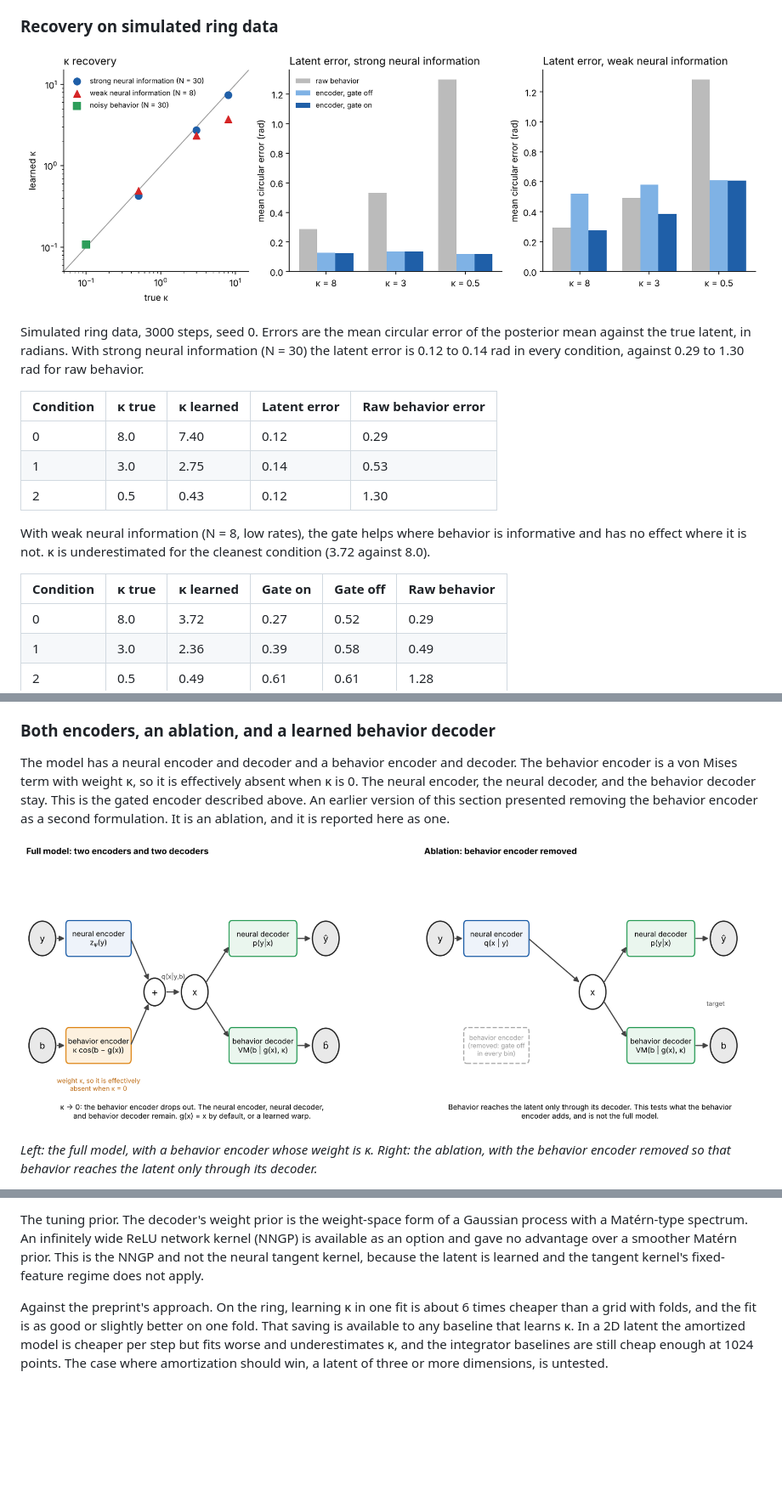
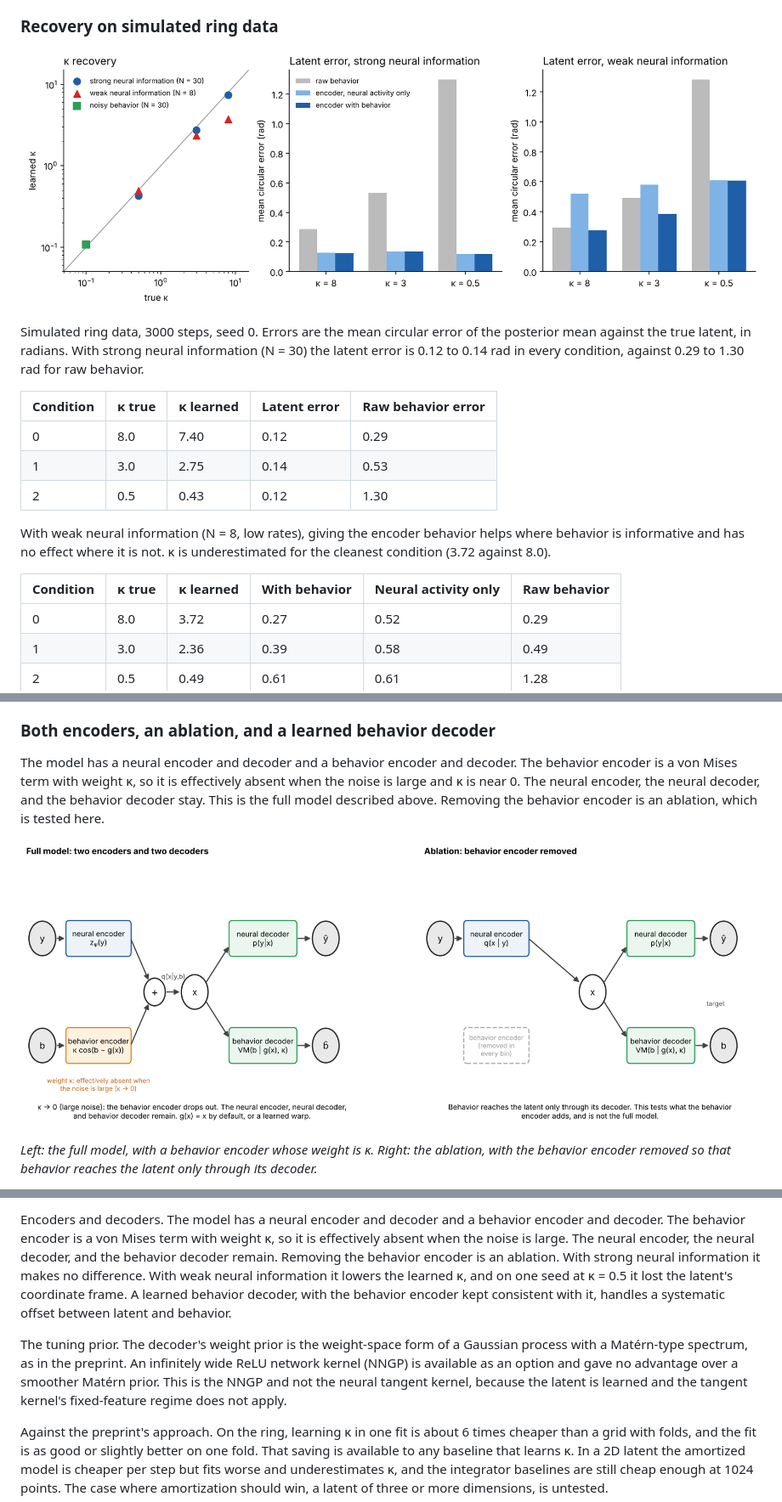
Before and after one commit to depasquale-lab/AE-EIV, a Markdown page: README.md, 3 parts joined by grey strips. Shown at 85% size. Rendered like a GitHub page; pictures changed too: figures/architecture_variants.png, figures/smoke_results.png; blank space fills up the shorter version.

```diff
--- a/README.md
+++ b/README.md
@@ -84,9 +91,9 @@ Simulated ring data, 3000 steps, seed 0. Errors are the mean circular error of t
 | 1 | 3.0 | 2.75 | 0.14 | 0.53 |
 | 2 | 0.5 | 0.43 | 0.12 | 1.30 |
 
-With weak neural information (N = 8, low rates), the gate helps where behavior is informative and has no effect where it is not. κ is underestimated for the cleanest condition (3.72 against 8.0).
+With weak neural information (N = 8, low rates), giving the encoder behavior helps where behavior is informative and has no effect where it is not. κ is underestimated for the cleanest condition (3.72 against 8.0).
 
-| Condition | κ true | κ learned | Gate on | Gate off | Raw behavior |
+| Condition | κ true | κ learned | With behavior | Neural activity only | Raw behavior |
 | --- | --- | --- | --- | --- | --- |
 | 0 | 8.0 | 3.72 | 0.27 | 0.52 | 0.29 |
 | 1 | 3.0 | 2.36 | 0.39 | 0.58 | 0.49 |
@@ -231,7 +238,7 @@ In this test an architecture-derived prior brought no advantage over tuning the
 
 ### Both encoders, an ablation, and a learned behavior decoder
 
-The model has a neural encoder and decoder and a behavior encoder and decoder. The behavior encoder is a von Mises term with weight κ, so it is effectively absent when κ is 0. The neural encoder, the neural decoder, and the behavior decoder stay. This is the gated encoder described above. An earlier version of this section presented removing the behavior encoder as a second formulation. It is an ablation, and it is reported here as one.
+The model has a neural encoder and decoder and a behavior encoder and decoder. The behavior encoder is a von Mises term with weight κ, so it is effectively absent when the noise is large and κ is near 0. The neural encoder, the neural decoder, and the behavior decoder stay. This is the full model described above. Removing the behavior encoder is an ablation, which is tested here.
 
 ![Architecture variants](figures/architecture_variants.png)
 
@@ -294,5 +322,7 @@ The prior when behavior is noisy. The conditional prior is p(x | b) ∝ p_φ(x)
 
-The tuning prior. The decoder's weight prior is the weight-space form of a Gaussian process with a Matérn-type spectrum. An infinitely wide ReLU network kernel (NNGP) is available as an option and gave no advantage over a smoother Matérn prior. This is the NNGP and not the neural tangent kernel, because the latent is learned and the tangent kernel's fixed-feature regime does not apply.
+Encoders and decoders. The model has a neural encoder and decoder and a behavior encoder and decoder. The behavior encoder is a von Mises term with weight κ, so it is effectively absent when the noise is large. The neural encoder, the neural decoder, and the behavior decoder remain. Removing the behavior encoder is an ablation. With strong neural information it makes no difference. With weak neural information it lowers the learned κ, and on one seed at κ = 0.5 it lost the latent's coordinate frame. A learned behavior decoder, with the behavior encoder kept consistent with it, handles a systematic offset between latent and behavior.
+
+The tuning prior. The decoder's weight prior is the weight-space form of a Gaussian process with a Matérn-type spectrum, as in the preprint. An infinitely wide ReLU network kernel (NNGP) is available as an option and gave no advantage over a smoother Matérn prior. This is the NNGP and not the neural tangent kernel, because the latent is learned and the tangent kernel's fixed-feature regime does not apply.
 
 Against the preprint's approach. On the ring, learning κ in one fit is about 6 times cheaper than a grid with folds, and the fit is as good or slightly better on one fold. That saving is available to any baseline that learns κ. In a 2D latent the amortized model is cheaper per step but fits worse and underestimates κ, and the integrator baselines are still cheap enough at 1024 points. The case where amortization should win, a latent of three or more dimensions, is untested.
 
```
Also changed, not shown: other parts of README.md (+63 -33 lines), figures/gate_fusion.png, figures/model_schematic.png, 6 other files.
